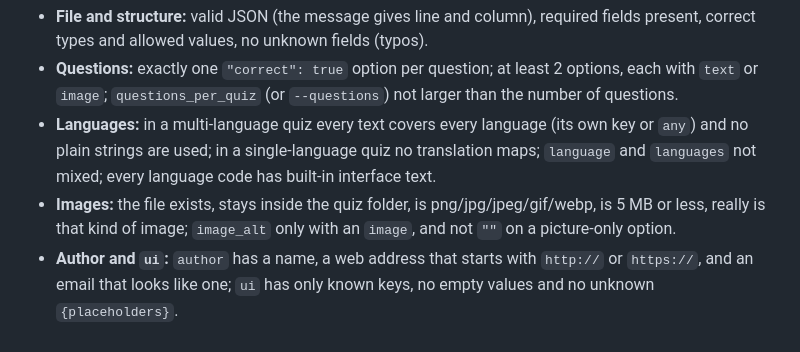
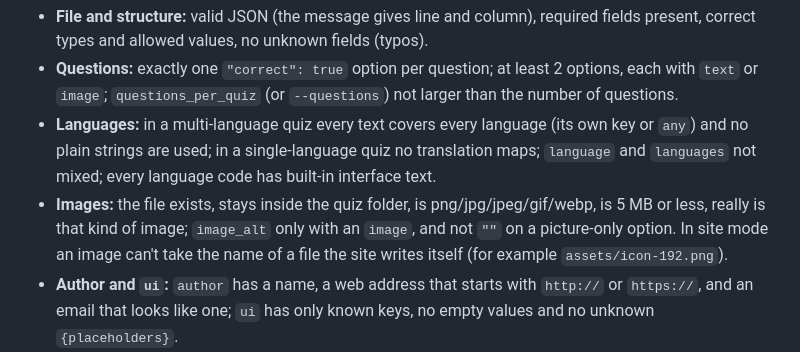
Before and after one commit to rcocetta/school-quiz, a Markdown page: README.md, the part around the change. GitHub-like rendering.

Commit message:
Document the icon-name rule and the app icon script
Co-Authored-By: Claude Opus 5.5 <noreply@anthropic.com>
Claude-Session: https://claude.ai/code/session_017zSuP5geypRLueb5ZgCDrD

```diff
--- a/README.md
+++ b/README.md
@@ -550,7 +550,7 @@ Errors stop the build:
 - **File and structure:** valid JSON (the message gives line and column), required fields present, correct types and allowed values, no unknown fields (typos).
 - **Questions:** exactly one `"correct": true` option per question; at least 2 options, each with `text` or `image`; `questions_per_quiz` (or `--questions`) not larger than the number of questions.
 - **Languages:** in a multi-language quiz every text covers every language (its own key or `any`) and no plain strings are used; in a single-language quiz no translation maps; `language` and `languages` not mixed; every language code has built-in interface text.
-- **Images:** the file exists, stays inside the quiz folder, is png/jpg/jpeg/gif/webp, is 5 MB or less, really is that kind of image; `image_alt` only with an `image`, and not `""` on a picture-only option.
+- **Images:** the file exists, stays inside the quiz folder, is png/jpg/jpeg/gif/webp, is 5 MB or less, really is that kind of image; `image_alt` only with an `image`, and not `""` on a picture-only option. In site mode an image can't take the name of a file the site writes itself (for example `assets/icon-192.png`).
 - **Author and `ui`:** `author` has a name, a web address that starts with `http://` or `https://`, and an email that looks like one; `ui` has only known keys, no empty values and no unknown `{placeholders}`.
 - **Folders:** reserved names (see [Collections](#collections-and-folder-layout)), linked JSON files and odd file names; `site.json` and `collection.json` are checked too.
 
```
Also changed, not shown: AGENTS.md (+1 -1 lines), CONTRIBUTING.md (+1 -1 lines).
